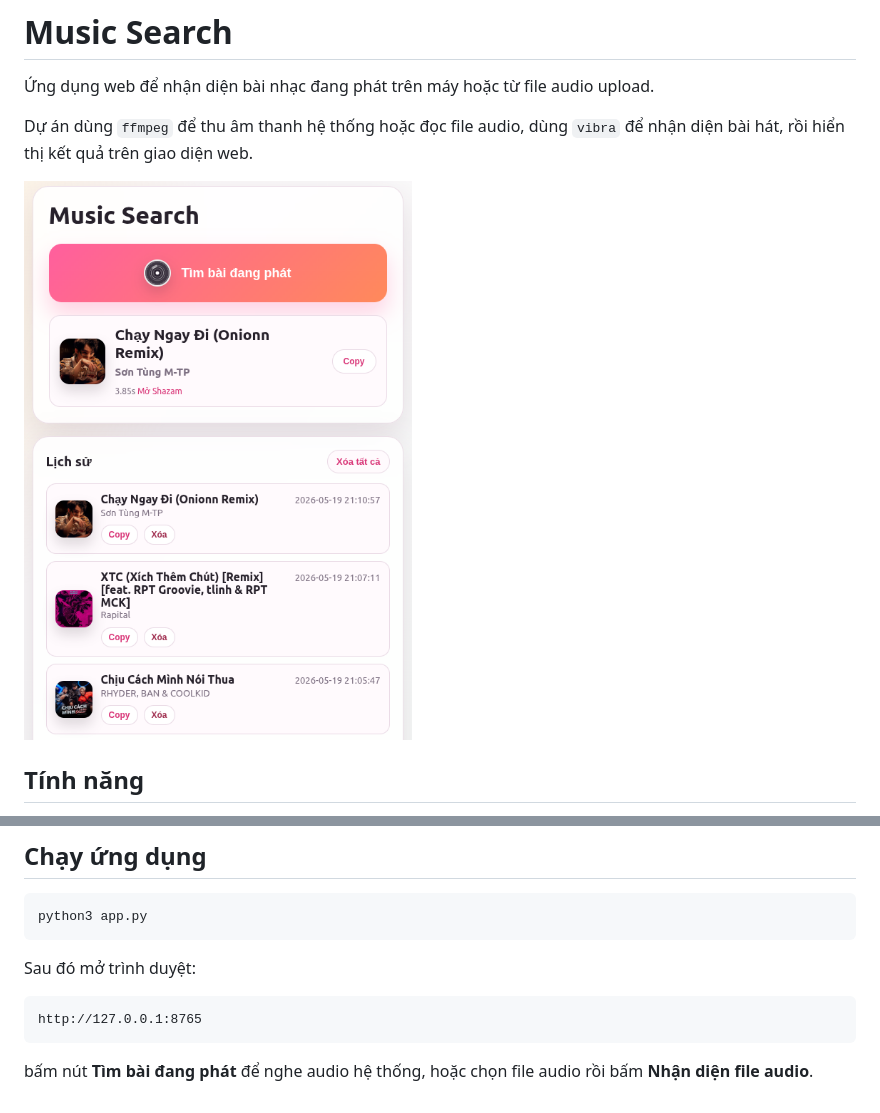
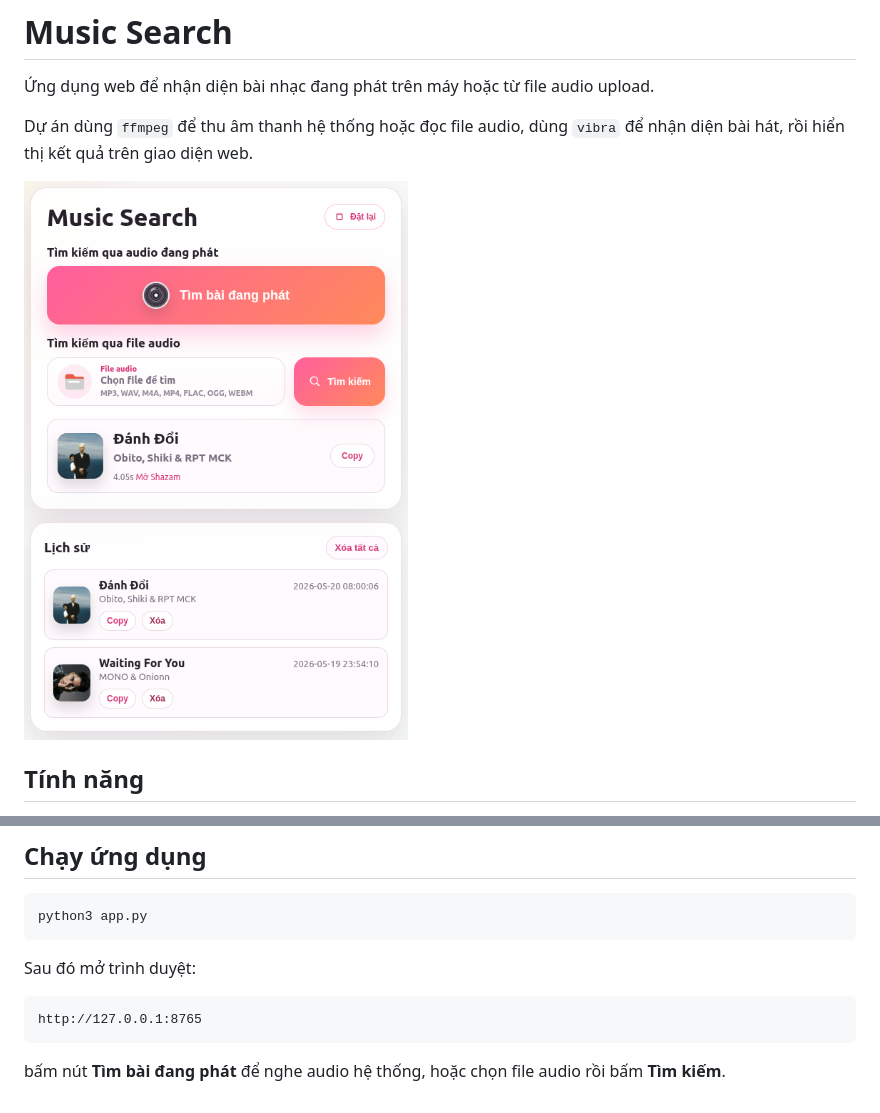
Before and after one commit to mmhai202/music-search, a Markdown page: README.md, 2 parts joined by grey strips. Drawn GitHub-style; pictures changed too: scripts/image.png.

Commit message:
cleanup for audio validation flow

````diff
--- a/README.md
+++ b/README.md
@@ -53,4 +53,4 @@ Sau đó mở trình duyệt:
 http://127.0.0.1:8765
 ```
 
-bấm nút **Tìm bài đang phát** để nghe audio hệ thống, hoặc chọn file audio rồi bấm **Nhận diện file audio**.
+bấm nút **Tìm bài đang phát** để nghe audio hệ thống, hoặc chọn file audio rồi bấm **Tìm kiếm**.
````
Also changed, not shown: 4 other files.
